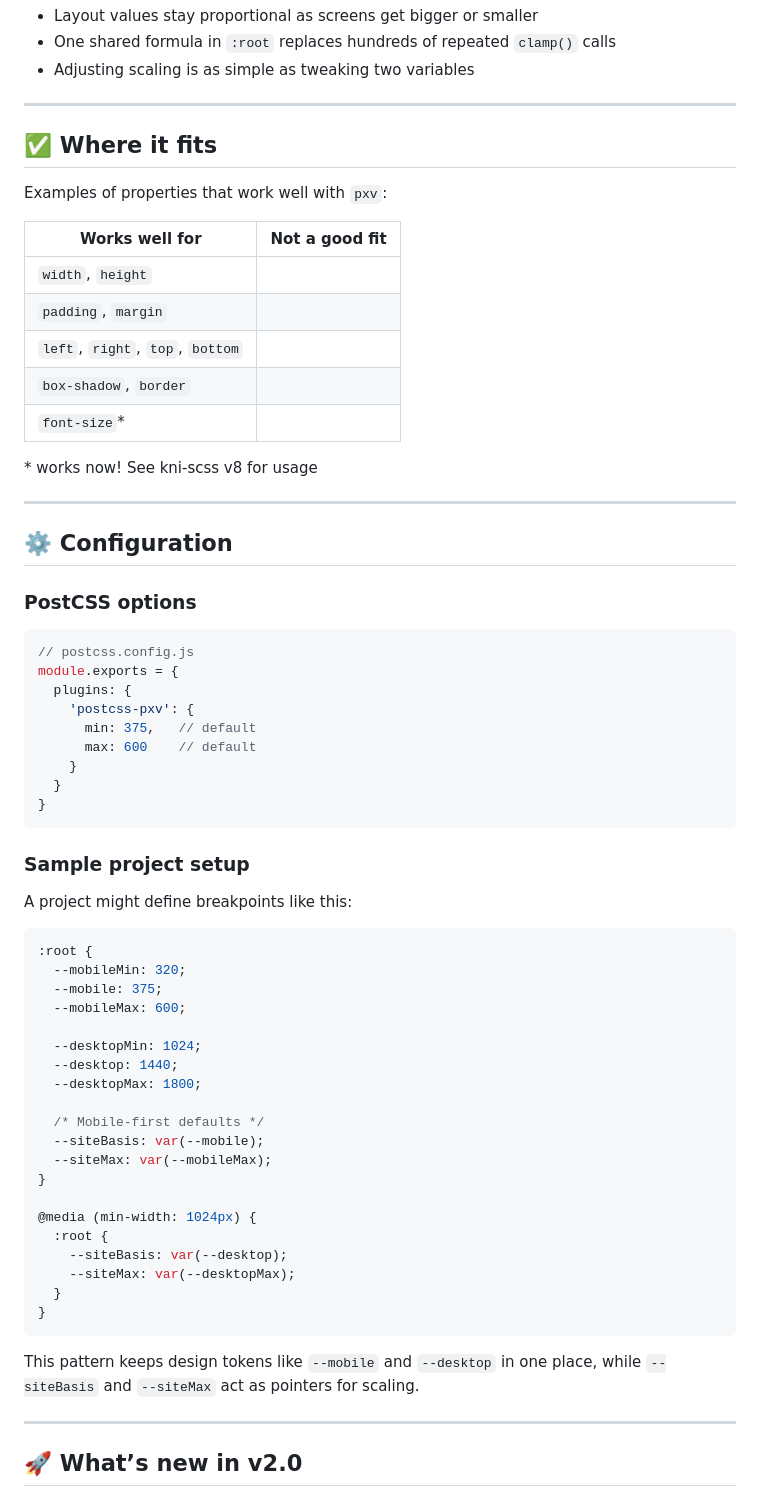
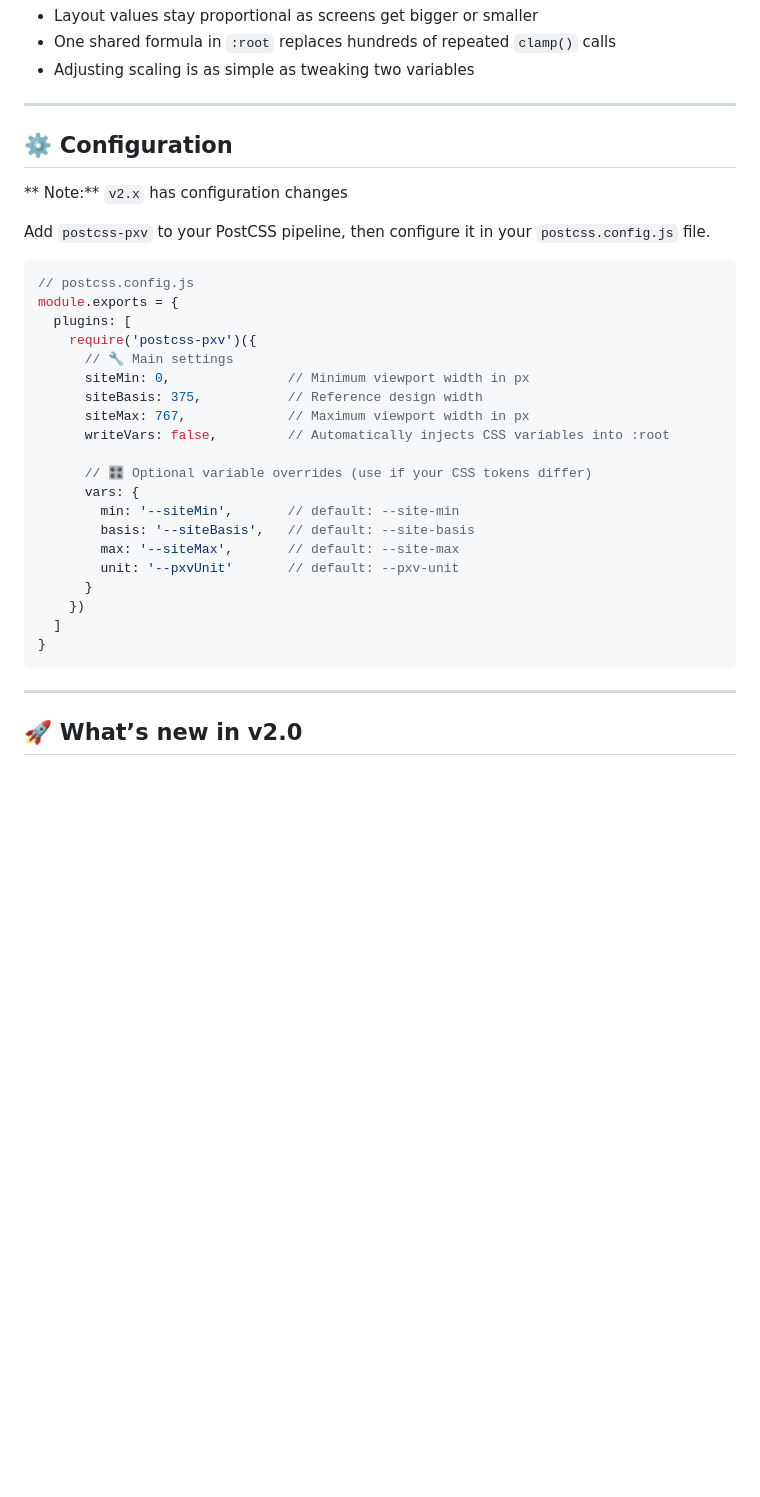
Before and after one commit to kni-labs/postcss-pxv, a Markdown page: README.md, the part around the change. GitHub-like rendering; blank space fills up the shorter version.

````diff
--- a/README.md
+++ b/README.md
@@ -43,66 +43,37 @@ Using `pxv` means:
 
 ---
 
-## ✅ Where it fits
-
-Examples of properties that work well with `pxv`:
-
-| Works well for | Not a good fit |
-|----------------|----------------|
-| `width`, `height` |  |
-| `padding`, `margin` | |
-| `left`, `right`, `top`, `bottom` | |
-| `box-shadow`, `border` | |
-|`font-size`*| |
-
-\* works now! See kni-scss v8 for usage
-
----
 
 ## ⚙️ Configuration
 
-### PostCSS options
+** Note:** `v2.x` has configuration changes
+
+
+
+Add `postcss-pxv` to your PostCSS pipeline, then configure it in your `postcss.config.js` file.
 
 ```js
 // postcss.config.js
 module.exports = {
-  plugins: {
-    'postcss-pxv': {
-      min: 375,   // default
-      max: 600    // default
-    }
-  }
+  plugins: [
+    require('postcss-pxv')({
+      // 🔧 Main settings
+      siteMin: 0,               // Minimum viewport width in px
+      siteBasis: 375,           // Reference design width
+      siteMax: 767,             // Maximum viewport width in px
+      writeVars: false,         // Automatically injects CSS variables into :root
+
+      // 🎛 Optional variable overrides (use if your CSS tokens differ)
+      vars: {
+        min: '--siteMin',       // default: --site-min
+        basis: '--siteBasis',   // default: --site-basis
+        max: '--siteMax',       // default: --site-max
+        unit: '--pxvUnit'       // default: --pxv-unit
+      }
+    })
+  ]
 }
 ```
-
-### Sample project setup
-
-A project might define breakpoints like this:
-
-```css
-:root {
-  --mobileMin: 320;
-  --mobile: 375;
-  --mobileMax: 600;
-
-  --desktopMin: 1024;
-  --desktop: 1440;
-  --desktopMax: 1800;
-
-  /* Mobile-first defaults */
-  --siteBasis: var(--mobile);
-  --siteMax: var(--mobileMax);
-}
-
-@media (min-width: 1024px) {
-  :root {
-    --siteBasis: var(--desktop);
-    --siteMax: var(--desktopMax);
-  }
-}
-```
-
-This pattern keeps design tokens like `--mobile` and `--desktop` in one place, while `--siteBasis` and `--siteMax` act as pointers for scaling.
 
 ---
 
````
